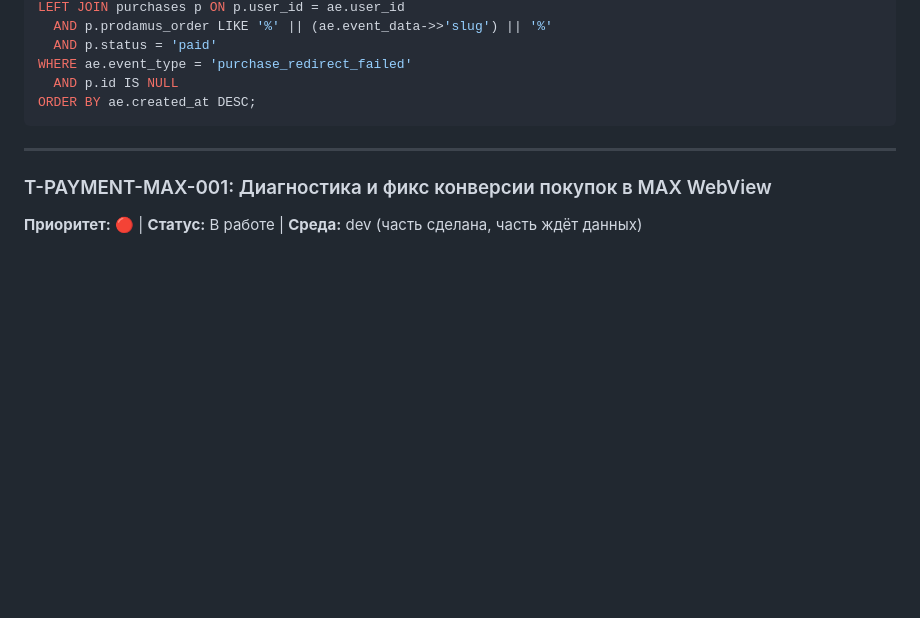
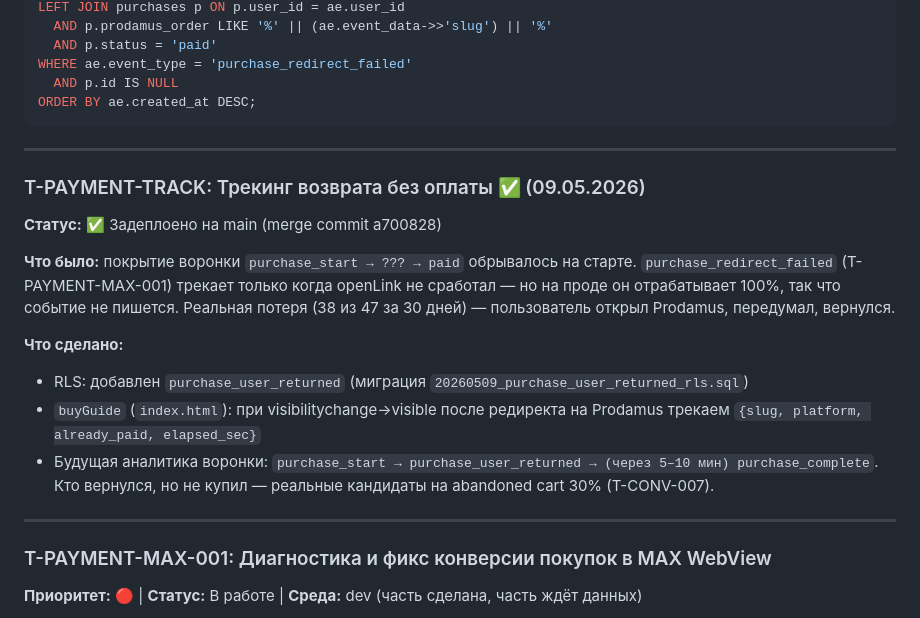
Before and after one commit to listosha/miniapp-tasks, a Markdown page: TASKS.md, the part around the change. Drawn GitHub-style; blank space fills up the shorter version.

Commit message:
T-PAYMENT-TRACK ✅ задеплоено на main (a700828)

````diff
--- a/TASKS.md
+++ b/TASKS.md
@@ -670,6 +670,19 @@ WHERE ae.event_type = 'purchase_redirect_failed'
   AND p.id IS NULL
 ORDER BY ae.created_at DESC;
 ```
+
+---
+
+### T-PAYMENT-TRACK: Трекинг возврата без оплаты ✅ (09.05.2026)
+
+**Статус:** ✅ Задеплоено на main (merge commit a700828)
+
+**Что было:** покрытие воронки `purchase_start → ??? → paid` обрывалось на старте. `purchase_redirect_failed` (T-PAYMENT-MAX-001) трекает только когда openLink не сработал — но на проде он отрабатывает 100%, так что событие не пишется. Реальная потеря (38 из 47 за 30 дней) — пользователь открыл Prodamus, передумал, вернулся.
+
+**Что сделано:**
+- RLS: добавлен `purchase_user_returned` (миграция `20260509_purchase_user_returned_rls.sql`)
+- `buyGuide` (`index.html`): при visibilitychange→visible после редиректа на Prodamus трекаем `{slug, platform, already_paid, elapsed_sec}`
+- Будущая аналитика воронки: `purchase_start → purchase_user_returned → (через 5–10 мин) purchase_complete`. Кто вернулся, но не купил — реальные кандидаты на abandoned cart 30% (T-CONV-007).
 
 ---
 
````
